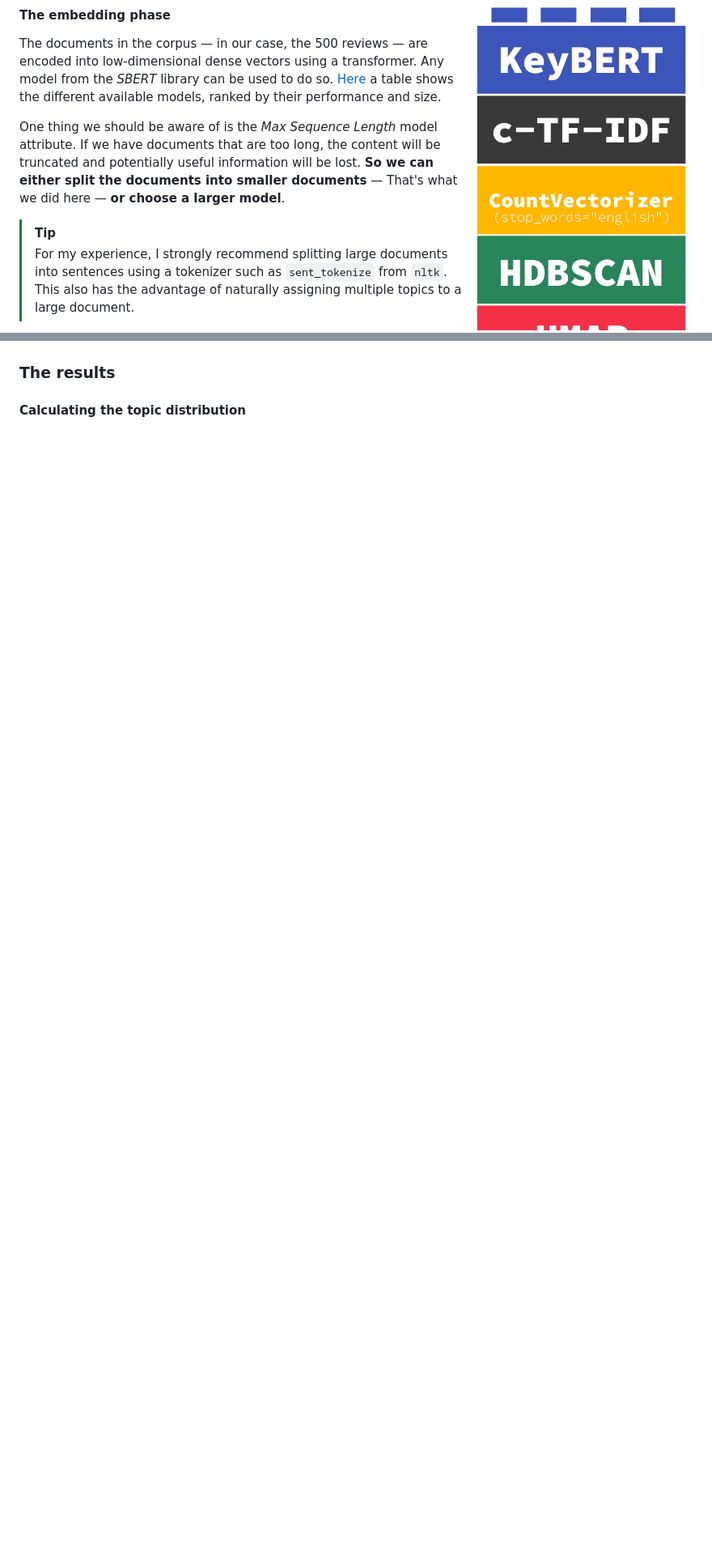
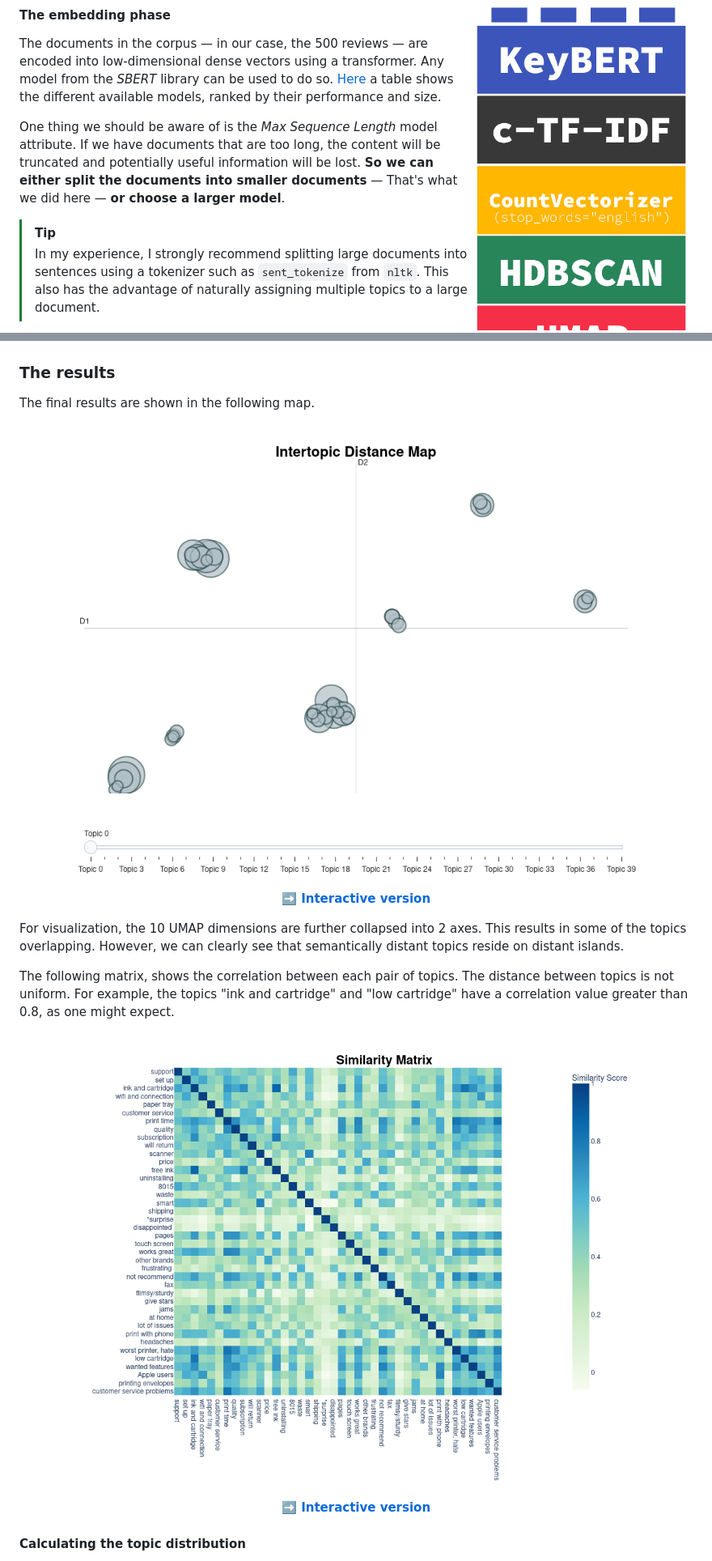
Before and after one commit to MrPio/AmazonReviewsMarketTrends, a Markdown page: README.md, 2 parts joined by grey strips. Shown: that part at 81% size. Rendered like a GitHub page; pictures changed too: img/intertopic_map.png (added), img/similiarity_matrix.png (added); blank space fills up the shorter version.

Commit message:
Finish topic modeling doc

```diff
--- a/README.md
+++ b/README.md
@@ -80,7 +80,7 @@ The documents in the corpus — in our case, the 500 reviews — are encoded int
 One thing we should be aware of is the *Max Sequence Length* model attribute. If we have documents that are too long, the content will be truncated and potentially useful information will be lost. **So we can either split the documents into smaller documents** — That's what we did here — **or choose a larger model**.
 
 > [!TIP]
-> For my experience, I strongly recommend splitting large documents into sentences using a tokenizer such as `sent_tokenize` from `nltk`. This also has the advantage of naturally assigning multiple topics to a large document.
+> In my experience, I strongly recommend splitting large documents into sentences using a tokenizer such as `sent_tokenize` from `nltk`. This also has the advantage of naturally assigning multiple topics to a large document.
 
 Another aspect to take into account is the language. If our corpus contains a lot a significant amount of words or even entire documents in a non-english language, we should use a multi-lingual model, like [`paraphrase-multilingual-mpnet-base-v2`](https://huggingface.co/sentence-transformers/paraphrase-multilingual-mpnet-base-v2). However, this is not the case in this project because we scraped the reviews from Amazon US.
 
@@ -145,3 +167,23 @@ Before feeding the 500 collected reviews into *BERTopic*, we should consider a f
 
 ### The results
+The final results are shown in the following map.
+
+<p align="center">
+    <img width="550rem" src="img/intertopic_map.png"></img>
+</p>
+<p align="center">
+    <a align="center" href="3-topic_modeling/intertopic_map.html"><b>➡️ Interactive version</b></a>
+</p>
+
+For visualization, the 10 UMAP dimensions are further collapsed into 2 axes. This results in some of the topics overlapping. However, we can clearly see that semantically distant topics reside on distant islands.
+
+The following matrix, shows the correlation between each pair of topics. The distance between topics is not uniform. For example, the topics "ink and cartridge" and "low cartridge" have a correlation value greater than 0.8, as one might expect.
+
+<p align="center">
+    <img width="700rem" src="img/similiarity_matrix.png"></img>
+</p>
+<p align="center">
+    <a align="center" href="3-topic_modeling/similiarity_matrix.html"><b>➡️ Interactive version</b></a>
+</p>
+
 #### Calculating the topic distribution
```
Also changed, not shown: other parts of README.md (+60 -6 lines), img/clustering.png (added), img/sliding_window.png (added), img/topic_distro.png (added), img/topics.png (added), 7 other files.
